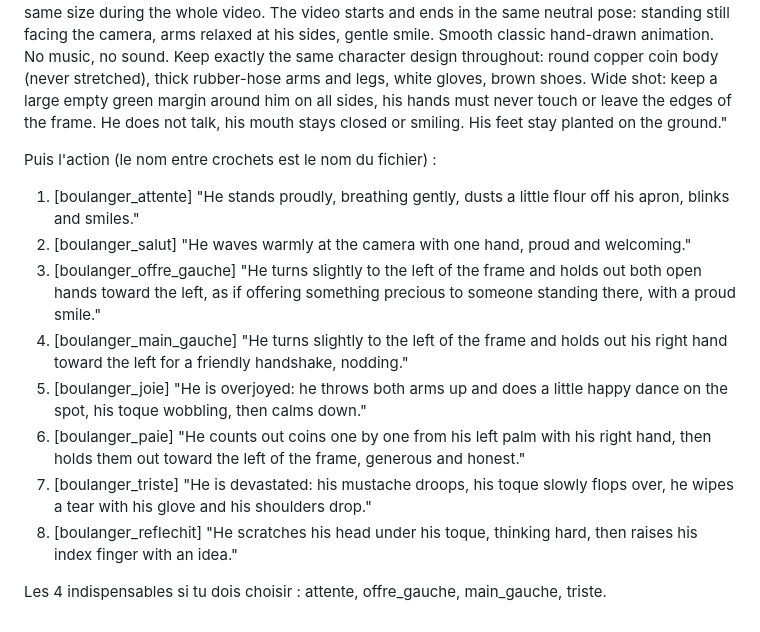
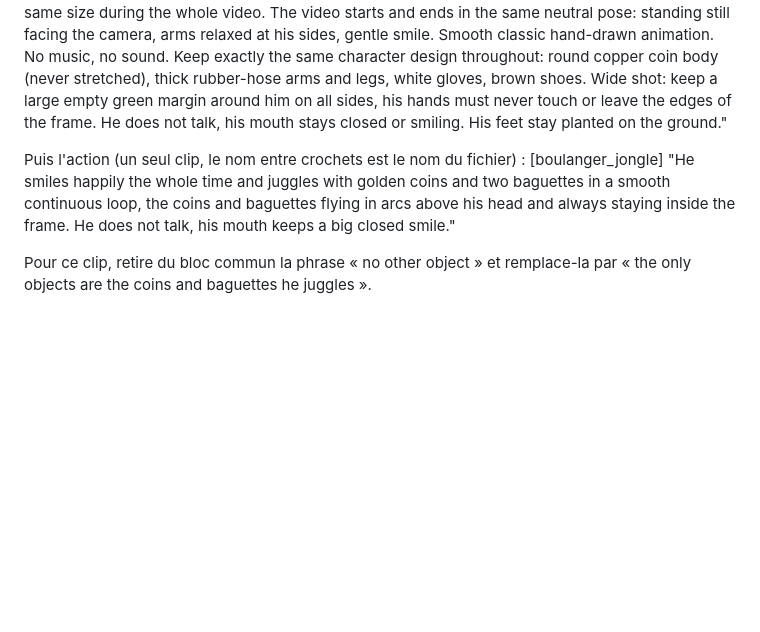
Before and after one commit to nicolas-laur/actions_benefices, a Markdown page: episodes/2026-11-11_actions_obligations/prompts_gemini.md, the part around the change. Drawn GitHub-style; blank space fills up the shorter version.

Commit message:
Boulanger : un seul clip, il jongle en souriant
Co-Authored-By: Claude Opus 5.5 <noreply@anthropic.com>
Claude-Session: https://claude.ai/code/session_01VFT2ZKYV9NwmFvCsfcTKi7

```diff
--- a/episodes/2026-11-11_actions_obligations/prompts_gemini.md
+++ b/episodes/2026-11-11_actions_obligations/prompts_gemini.md
@@ -34,14 +34,7 @@ Common block (paste at the end of each prop prompt):
 Étape 2, les clips (Veo, 16:9, avec l'image de l'étape 1 jointe). Bloc commun en tête de chaque prompt :
 "Animate the attached character exactly as drawn: same 1930s rubber-hose cartoon style, same colors, same thick outlines, same proportions, same white baker's toque, mustache, apron and red neckerchief. Flat solid green background (#00FF00) for the entire video, no floor, no shadow, no other object or character, no text. Static camera, full body always visible, centered, same size during the whole video. The video starts and ends in the same neutral pose: standing still facing the camera, arms relaxed at his sides, gentle smile. Smooth classic hand-drawn animation. No music, no sound. Keep exactly the same character design throughout: round copper coin body (never stretched), thick rubber-hose arms and legs, white gloves, brown shoes. Wide shot: keep a large empty green margin around him on all sides, his hands must never touch or leave the edges of the frame. He does not talk, his mouth stays closed or smiling. His feet stay planted on the ground."
 
-Puis l'action (le nom entre crochets est le nom du fichier) :
-1. [boulanger_attente] "He stands proudly, breathing gently, dusts a little flour off his apron, blinks and smiles."
-2. [boulanger_salut] "He waves warmly at the camera with one hand, proud and welcoming."
-3. [boulanger_offre_gauche] "He turns slightly to the left of the frame and holds out both open hands toward the left, as if offering something precious to someone standing there, with a proud smile."
-4. [boulanger_main_gauche] "He turns slightly to the left of the frame and holds out his right hand toward the left for a friendly handshake, nodding."
-5. [boulanger_joie] "He is overjoyed: he throws both arms up and does a little happy dance on the spot, his toque wobbling, then calms down."
-6. [boulanger_paie] "He counts out coins one by one from his left palm with his right hand, then holds them out toward the left of the frame, generous and honest."
-7. [boulanger_triste] "He is devastated: his mustache droops, his toque slowly flops over, he wipes a tear with his glove and his shoulders drop."
-8. [boulanger_reflechit] "He scratches his head under his toque, thinking hard, then raises his index finger with an idea."
+Puis l'action (un seul clip, le nom entre crochets est le nom du fichier) :
+[boulanger_jongle] "He smiles happily the whole time and juggles with golden coins and two baguettes in a smooth continuous loop, the coins and baguettes flying in arcs above his head and always staying inside the frame. He does not talk, his mouth keeps a big closed smile."
 
-Les 4 indispensables si tu dois choisir : attente, offre_gauche, main_gauche, triste.
+Pour ce clip, retire du bloc commun la phrase « no other object » et remplace-la par « the only objects are the coins and baguettes he juggles ».
```
